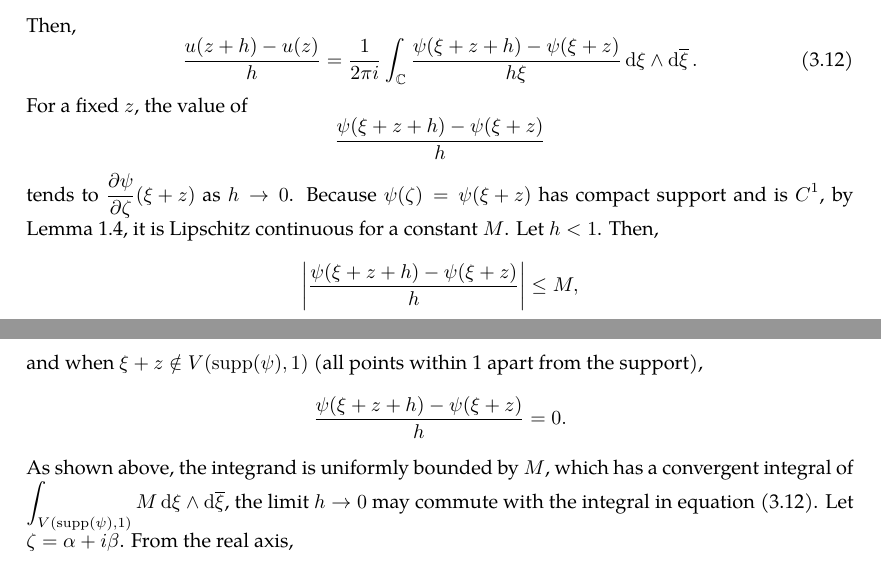
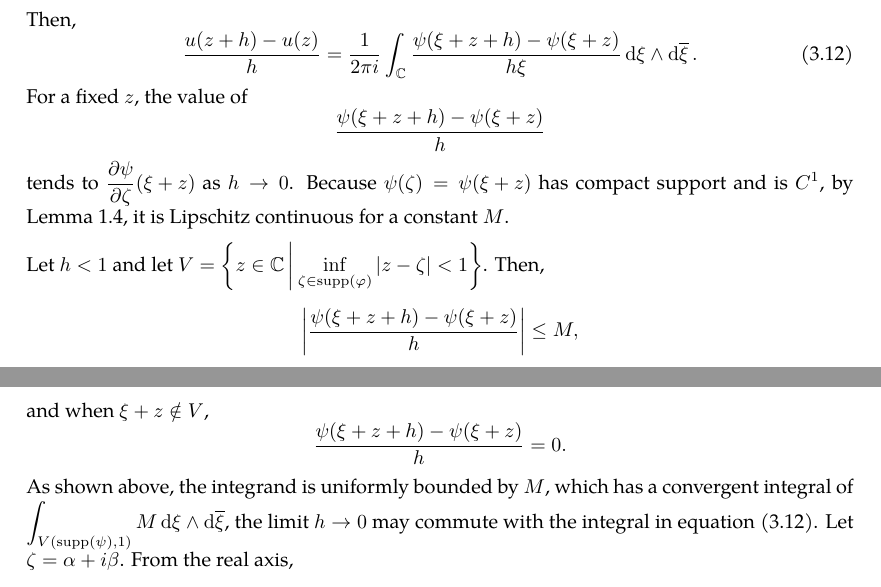
Before and after one commit to slipperking/complex-analysis-latex, a LaTeX document (main.tex): two parts of pages 29 and 30 of 62, joined at a grey line, cut so that both start at the same text. Compiled offline with pdfLaTeX.

Commit message:
overleaf_to_git (Sat Jun 14 11:25:07 2025 -0700): update main.tex from r11906 to r11913

```diff
--- a/main.tex
+++ b/main.tex
@@ -743,7 +743,9 @@ From the above result, we can directly obtain the following theorem:
     Split \(\mathbb{C}\) into \(\mathbb{C}\setminus D\paren{z,\varepsilon}\) and \(D\paren{z,\varepsilon}\). \(\forall\varepsilon>0\), the integral \[-\frac{1}{2\pi i}\int_{\mathbb{C}\setminus D\paren{z,\varepsilon}}\frac{\psi(\zeta)}{\zeta-z}\dd{\overline{\zeta}}\wedge\ddzeta\] is continuous. Since \(\psi(\zeta)\) is compactly supported over \(\mathbb{C}\) and continuous, by \autoref{thm:continuousfunctionboundedoncompact}, it is bounded. Then the limit \[\lim_{\varepsilon\to0}\paren{-\frac{1}{2\pi i}\int_{D\paren{z,\varepsilon}}\frac{\psi(\zeta)}{\zeta-z}\dd{\overline{\zeta}}\wedge\ddzeta}=0.\] Therefore, \eqref{eq:onedimensionalpartialconjugatesolution} is continuous. Let \(\xi=\zeta-z\) and observe that \[u(z)=\frac{1}{2\pi i}\int_{\mathbb{C}}\frac{\psi(\xi+z)}{\xi}\dd{\xi}\wedge\dd{\overline{\xi}}\] Then, \begin{equation}
         \frac{u(z+h)-u\paren{z}}{h}=\frac{1}{2\pi i}\int_{\mathbb{C}}\frac{\psi(\xi+z+h)-\psi\paren{\xi+z}}{h\xi}\dd{\xi}\wedge\dd{\overline{\xi}}.\label{eq:onedimensionalpartialconjugatesolution_differenceexpr}
     \end{equation}
-    For a fixed \(z\), the value of \[\frac{\psi(\xi+z+h)-\psi\paren{\xi+z}}{h}\] tends to \(\pdv{\psi}{\zeta}\paren{\xi+z}\) as \(h\to0\). Because \(\psi(\zeta)=\psi\paren{\xi+z}\) has compact support and is \(C^1\), by \autoref{lemma:c1lipschitz}, it is Lipschitz continuous for a constant \(M\). Let \(h<1\). Then, \[\abs{\frac{\psi(\xi+z+h)-\psi\paren{\xi+z}}{h}}\leq M,\] and when \(\xi+z\notin V(\supp(\psi),1)\) (all points within 1 apart from the support), \[\frac{\psi(\xi+z+h)-\psi\paren{\xi+z}}{h}=0.\]
+    For a fixed \(z\), the value of \[\frac{\psi(\xi+z+h)-\psi\paren{\xi+z}}{h}\] tends to \(\pdv{\psi}{\zeta}\paren{\xi+z}\) as \(h\to0\). Because \(\psi(\zeta)=\psi\paren{\xi+z}\) has compact support and is \(C^1\), by \autoref{lemma:c1lipschitz}, it is Lipschitz continuous for a constant \(M\).
+
+    Let \(h<1\) and let \(V=\cbraces{z\in\mathbb{C}}{\inf_{\zeta\in\supp(\varphi)}|z-\zeta|<1}\). Then, \[\abs{\frac{\psi(\xi+z+h)-\psi\paren{\xi+z}}{h}}\leq M,\] and when \(\xi+z\notin V\), \[\frac{\psi(\xi+z+h)-\psi\paren{\xi+z}}{h}=0.\]
     As shown above, the integrand is uniformly bounded by \(M\), which has a convergent integral of \(\int_{V(\supp(\psi),1)}M\dd{\xi}\wedge\dd{\overline{\xi}}\), the limit \(h\to0\) may commute with the integral in equation~\eqref{eq:onedimensionalpartialconjugatesolution_differenceexpr}. Let \(\zeta=\alpha+i\beta\). From the real axis, \begin{equation}
         \pdv{u}{x}(z)=\frac{1}{2\pi i}\int_{\mathbb{C}}\frac{1}{\xi}\pdv{\psi}{\alpha}\paren{\xi+z}\dd{\xi}\wedge\dd{\overline{\xi}}=\frac{1}{2\pi i}\int_{\mathbb{C}}\pdv{\psi(\zeta)}{\alpha}\cdot\frac{1}{\zeta-z}\ddzeta\wedge\dd{\overline{\zeta}}.\label{eq:onedimensionalpartialconjugatesolution_differenceexpr_realaxisderivative}
     \end{equation}
```
